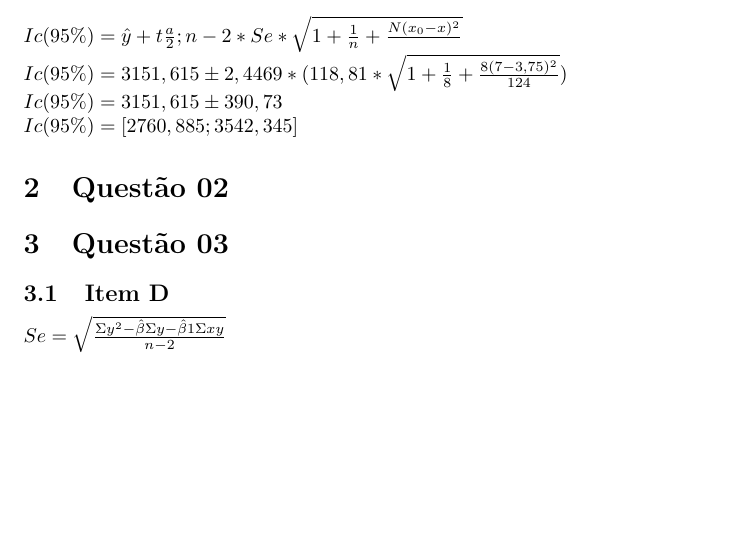
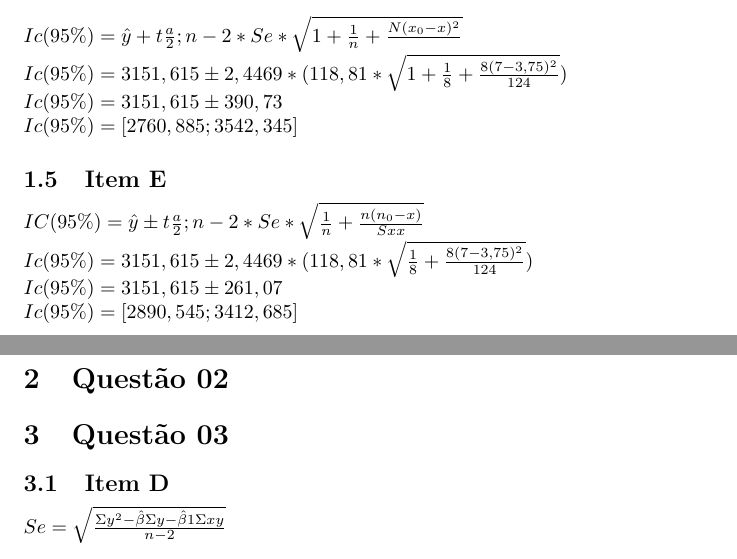
Before and after one commit to HomeniqueM/Lista-4, a LaTeX document (Main/main.tex): part of page 2 of 2 before the commit and two parts of pages 2 and 3 of 3 after it, the two joined at a grey line, cut so that both start at the same text, the shorter picture padded with empty space. Compiled offline with pdfLaTeX.

Commit message:
Feito o Item E

```diff
--- a/Main/main.tex
+++ b/Main/main.tex
@@ -116,7 +116,22 @@
 
         $Ic(95\%) =  3151,615 \pm 390,73$
 
-        $Ic(95\%) = [2760,885;3542,345]$
+        $Ic(95\%) = [2760,885 ; 3542,345]$
+    \end{flushleft}
+
+
+    \subsection{Item E}
+
+    \begin{flushleft}
+        $IC(95\%) = \hat{y} \pm  t \frac{a}{2}; n-2 *Se * \sqrt{\frac{1}{n} + \frac{n(n_0 - x)}{Sxx}}$
+
+        $Ic(95\%) = 3151,615 \pm 2,4469 *  (118,81* \sqrt{\frac{1}{8} + \frac{8(7-3,75)^2}{124}})$
+
+        $Ic(95\%) =  3151,615 \pm 261,07$
+
+        $Ic(95\%) = [2890,545 ; 3412,685]$
+
+
     \end{flushleft}
 
 
```
Also changed, not shown: Main/main.pdf.
